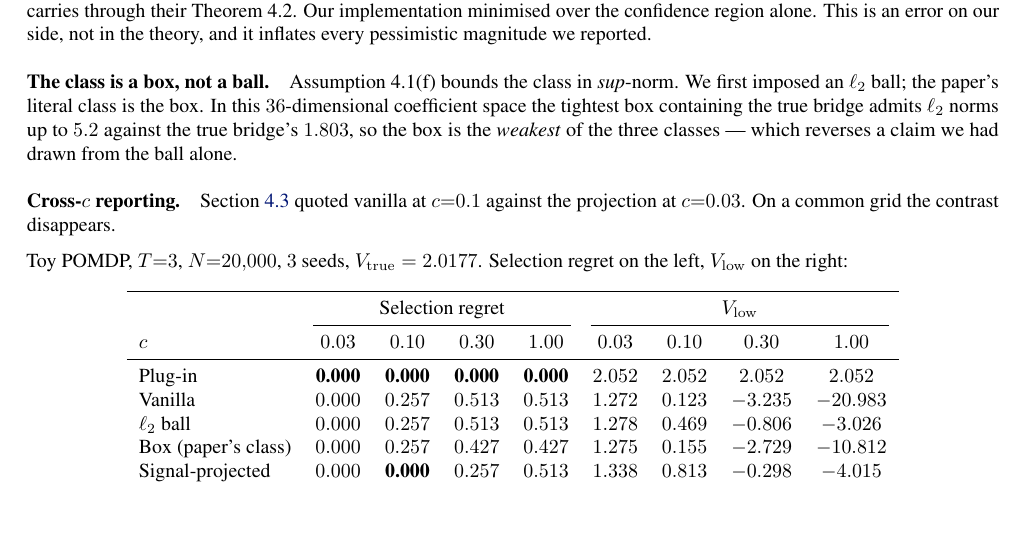
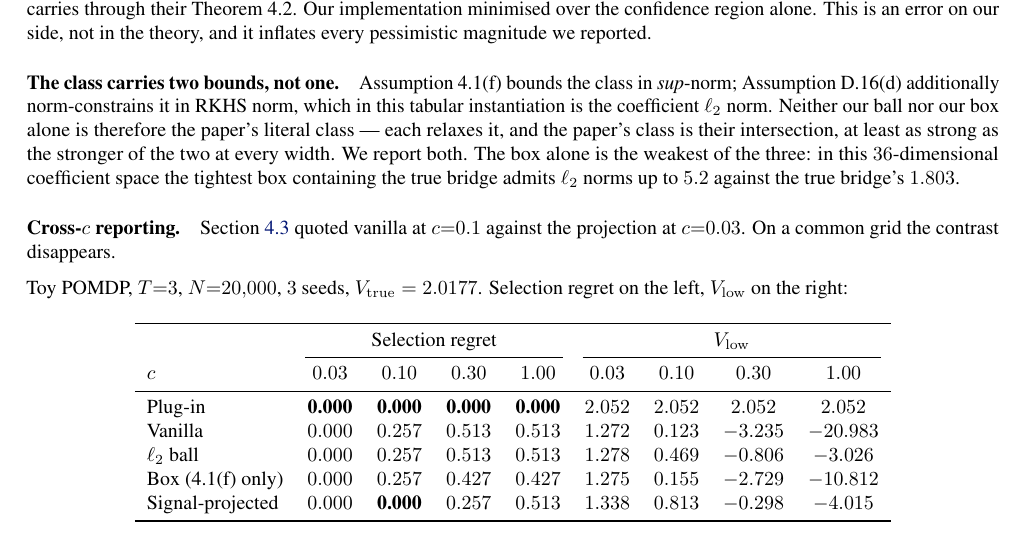
Before and after one commit to soheilsayahvarg/model-based-rl-confounded-pomdps, a LaTeX paper (Phase_4/paper/main.tex, which reads Phase_4/paper/appendix.tex): part of page 10 of 11, cut so that both start at the same text, the shorter picture padded with empty space. Compiled offline with pdfLaTeX.

Commit message:
Round 7 triage: fix the residual misattributions and one over-correction
Five places still said the pessimism step failed 'as written' or 'run
literally', including the Conclusion -- the last paragraph a skimmer reads, and
directly contradicting the correction made earlier in the same PDF. All now say
class-free, which is what we actually ran.

The 7x figure was wrong. Measured from our own JSON the shrink is 4.01x at
c=0.3 and 6.93x at c=1.0, and about 200x at c=10, so the sentence now reads
4-7x with the c=10 figure given separately.

Over-correction, caught by review and confirmed against the paper: we had
called the sup-norm box 'the paper's literal class'. Assumption D.16(d) also
constrains the class in RKHS norm -- verified in the PDF, 'norm constrained
space with ||b|| <= 1' -- which is the coefficient l2 norm in our tabular
instantiation. The paper's class is the intersection of the two, and each of
our classes relaxes it. The appendix now says so and the row is relabelled
'Box (4.1(f) only)'.

Also scoped 'selections unchanged' to the l2 bound, since the box alone does
change them (0.427 vs 0.513). Paid for by tightening the same sentence: the
main body still ends with references at page 5 column 1 y=68, unchanged.

```diff
--- a/Phase_4/paper/appendix.tex
+++ b/Phase_4/paper/appendix.tex
@@ -365,12 +365,15 @@ that class carries through their Theorem~4.2. Our implementation minimised over
 the confidence region alone. This is an error on our side, not in the theory, and
 it inflates every pessimistic magnitude we reported.
 
-\paragraph{The class is a box, not a ball.} Assumption 4.1(f) bounds the class in
-\emph{sup}-norm. We first imposed an $\ell_2$ ball; the paper's literal class is
-the box. In this $36$-dimensional coefficient space the tightest box containing
-the true bridge admits $\ell_2$ norms up to $5.2$ against the true bridge's
-$1.803$, so the box is the \emph{weakest} of the three classes --- which reverses
-a claim we had drawn from the ball alone.
+\paragraph{The class carries two bounds, not one.} Assumption 4.1(f) bounds the
+class in \emph{sup}-norm; Assumption D.16(d) additionally norm-constrains it in
+RKHS norm, which in this tabular instantiation is the coefficient $\ell_2$ norm.
+Neither our ball nor our box alone is therefore the paper's literal class ---
+each relaxes it, and the paper's class is their intersection, at least as strong
+as the stronger of the two at every width. We report both. The box alone is the
+weakest of the three: in this $36$-dimensional coefficient space the tightest box
+containing the true bridge admits $\ell_2$ norms up to $5.2$ against the true
+bridge's $1.803$.
 
 \paragraph{Cross-$c$ reporting.} \cref{sec:exp-pess} quoted vanilla at $c{=}0.1$
 against the projection at $c{=}0.03$. On a common grid the contrast disappears.
@@ -388,7 +391,7 @@ $c$ & $0.03$ & $0.10$ & $0.30$ & $1.00$ & $0.03$ & $0.10$ & $0.30$ & $1.00$ \\
 Plug-in             & \textbf{0.000} & \textbf{0.000} & \textbf{0.000} & \textbf{0.000} & $2.052$ & $2.052$ & $2.052$ & $2.052$ \\
 Vanilla             & $0.000$ & $0.257$ & $0.513$ & $0.513$ & $1.272$ & $0.123$ & $-3.235$ & $-20.983$ \\
 $\ell_2$ ball       & $0.000$ & $0.257$ & $0.513$ & $0.513$ & $1.278$ & $0.469$ & $-0.806$ & $-3.026$ \\
-Box (paper's class) & $0.000$ & $0.257$ & $0.427$ & $0.427$ & $1.275$ & $0.155$ & $-2.729$ & $-10.812$ \\
+Box (4.1(f) only)   & $0.000$ & $0.257$ & $0.427$ & $0.427$ & $1.275$ & $0.155$ & $-2.729$ & $-10.812$ \\
 Signal-projected    & $0.000$ & \textbf{0.000} & $0.257$ & $0.513$ & $1.338$ & $0.813$ & $-0.298$ & $-4.015$ \\
 \bottomrule
 \end{tabular}
```
Also changed, not shown: Phase_4/paper/main.tex (+8 -8 lines), Phase_4/paper/main.pdf.
